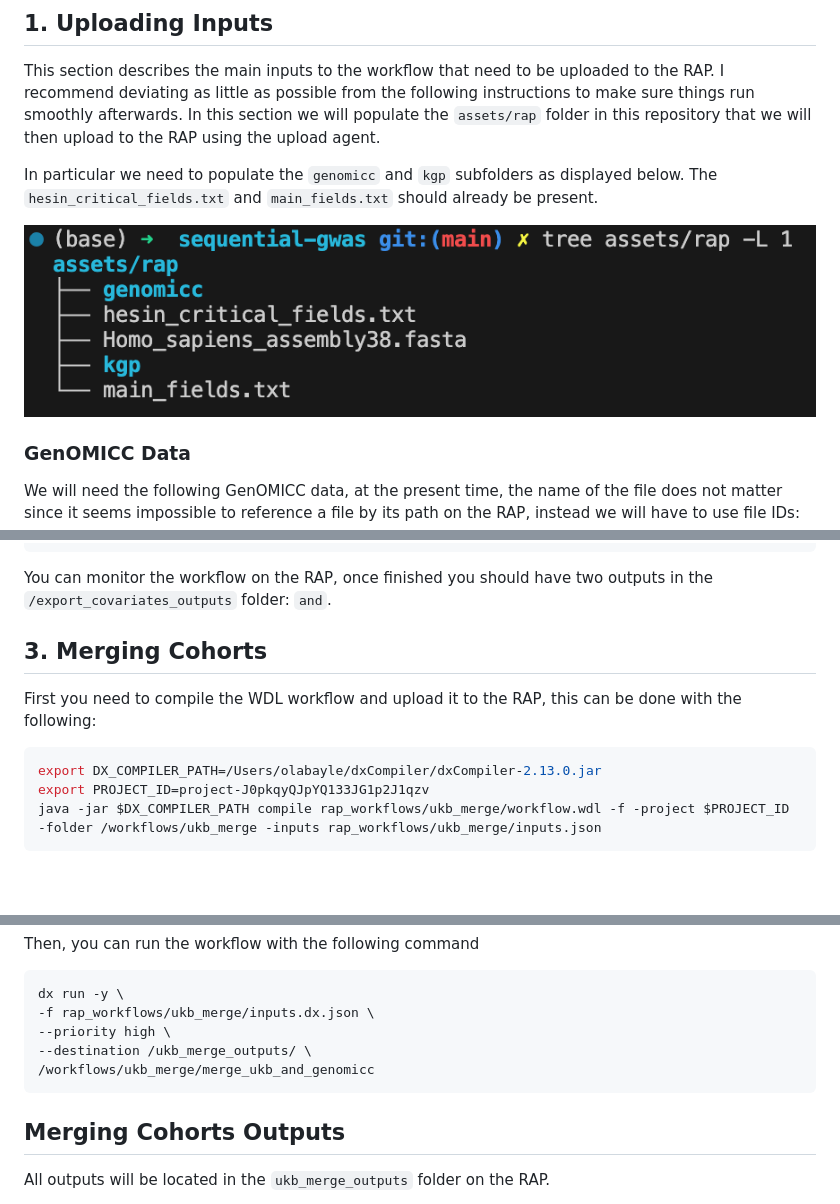
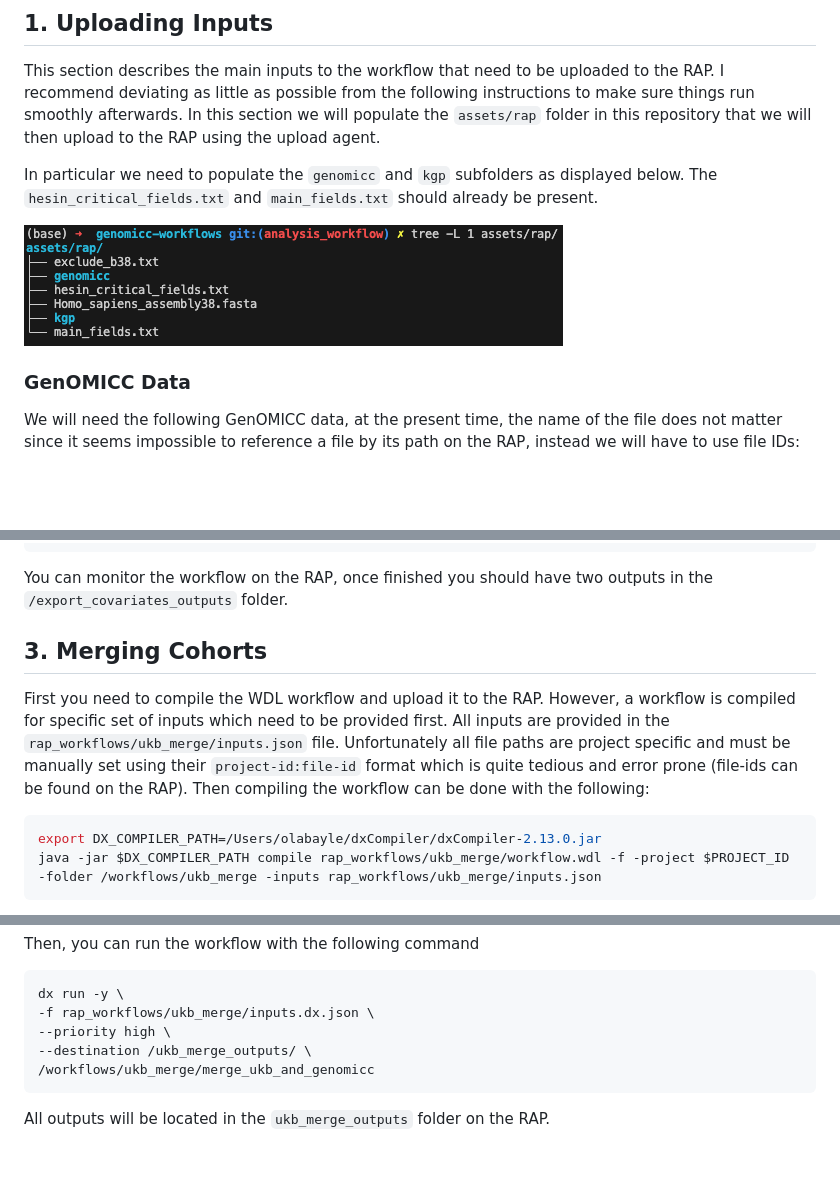
Before and after one commit to baillielab/sequential-gwas, a Markdown page: docs/src/ukb_merge.md, 3 parts joined by grey strips. Rendered like a GitHub page; pictures changed too: docs/src/assets/rap_assets_level_1.png; blank space fills up the shorter version.

Commit message:
more docs updates

````diff
--- a/docs/src/ukb_merge.md
+++ b/docs/src/ukb_merge.md
@@ -76,15 +76,14 @@ dx run -y \
 /export_covariates
 ```
 
-You can monitor the workflow on the RAP, once finished you should have two outputs in the `/export_covariates_outputs` folder: `` and ``.
+You can monitor the workflow on the RAP, once finished you should have two outputs in the `/export_covariates_outputs` folder.
 
 ## 3. Merging Cohorts
 
-First you need to compile the WDL workflow and upload it to the RAP, this can be done with the following:
+First you need to compile the WDL workflow and upload it to the RAP. However, a workflow is compiled for specific set of inputs which need to be provided first. All inputs are provided in the `rap_workflows/ukb_merge/inputs.json` file. Unfortunately all file paths are project specific and must be manually set using their `project-id:file-id` format which is quite tedious and error prone (file-ids can be found on the RAP). Then compiling the workflow can be done with the following:
 
 ```bash
 export DX_COMPILER_PATH=/Users/olabayle/dxCompiler/dxCompiler-2.13.0.jar
-export PROJECT_ID=project-J0pkqyQJpYQ133JG1p2J1qzv
 java -jar $DX_COMPILER_PATH compile rap_workflows/ukb_merge/workflow.wdl -f -project $PROJECT_ID -folder /workflows/ukb_merge -inputs rap_workflows/ukb_merge/inputs.json
 ```
 
@@ -103,8 +102,6 @@ dx run -y \
 /workflows/ukb_merge/merge_ukb_and_genomicc
 ```
 
-## Merging Cohorts Outputs
-
 All outputs will be located in the `ukb_merge_outputs` folder on the RAP.
 
 - `genomicc_ukb.merged.imputed.chr_{1..22}.{pgen,psam,pva}`: Merged imputed genotypes.
````
